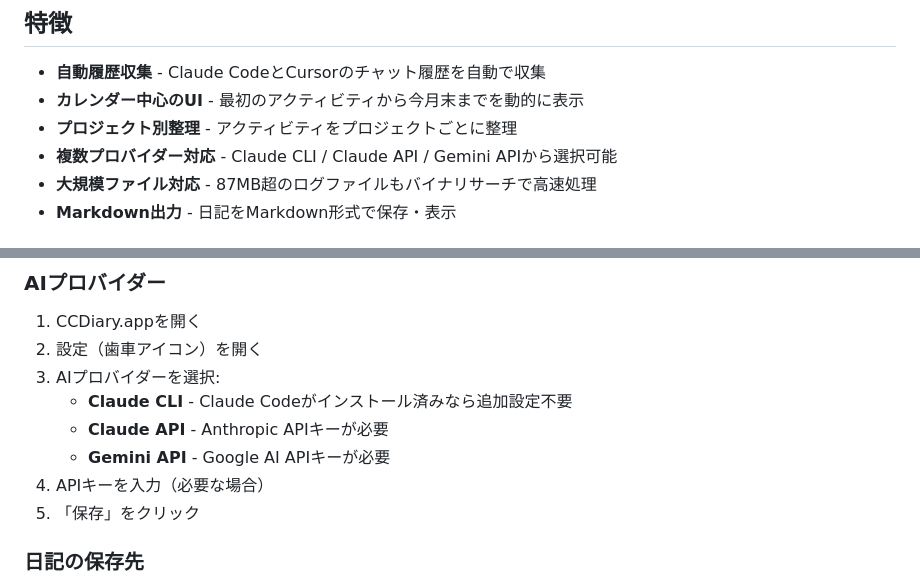
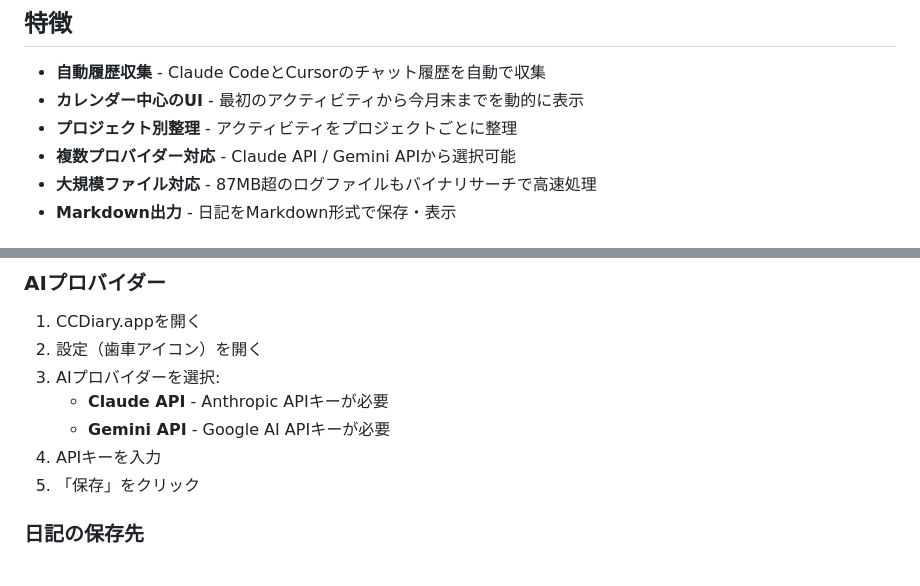
Before and after one commit to Saqoosha/CCDiary, a Markdown page: README.ja.md, 2 parts joined by grey strips. Rendered like a GitHub page.

```diff
--- a/README.ja.md
+++ b/README.ja.md
@@ -15,7 +15,7 @@
 - **自動履歴収集** - Claude CodeとCursorのチャット履歴を自動で収集
 - **カレンダー中心のUI** - 最初のアクティビティから今月末までを動的に表示
 - **プロジェクト別整理** - アクティビティをプロジェクトごとに整理
-- **複数プロバイダー対応** - Claude CLI / Claude API / Gemini APIから選択可能
+- **複数プロバイダー対応** - Claude API / Gemini APIから選択可能
 - **大規模ファイル対応** - 87MB超のログファイルもバイナリサーチで高速処理
 - **Markdown出力** - 日記をMarkdown形式で保存・表示
 
@@ -32,10 +32,9 @@
 1. CCDiary.appを開く
 2. 設定（歯車アイコン）を開く
 3. AIプロバイダーを選択:
-   - **Claude CLI** - Claude Codeがインストール済みなら追加設定不要
    - **Claude API** - Anthropic APIキーが必要
    - **Gemini API** - Google AI APIキーが必要
-4. APIキーを入力（必要な場合）
+4. APIキーを入力
 5. 「保存」をクリック
 
 ### 日記の保存先
```
Also changed, not shown: README.md (+2 -3 lines), docs/ARCHITECTURE.md (+2 -2 lines).
